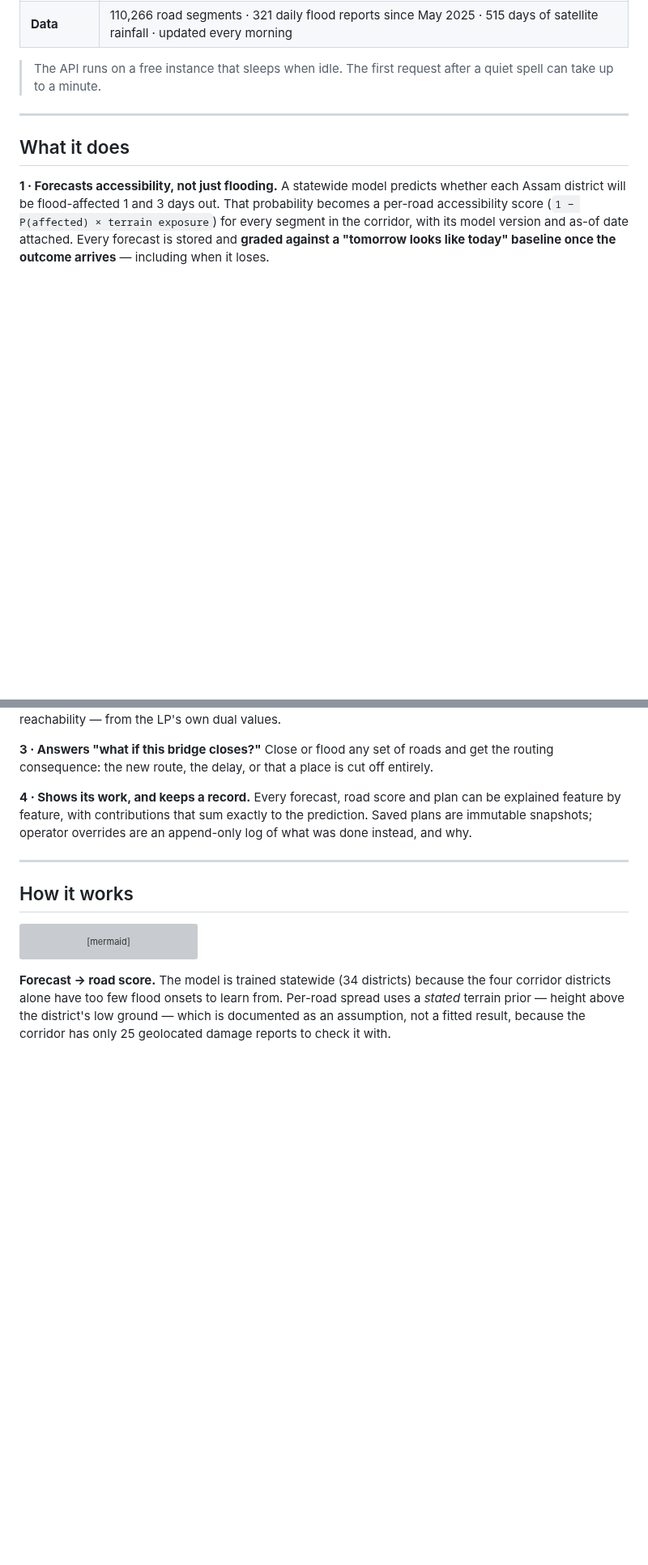
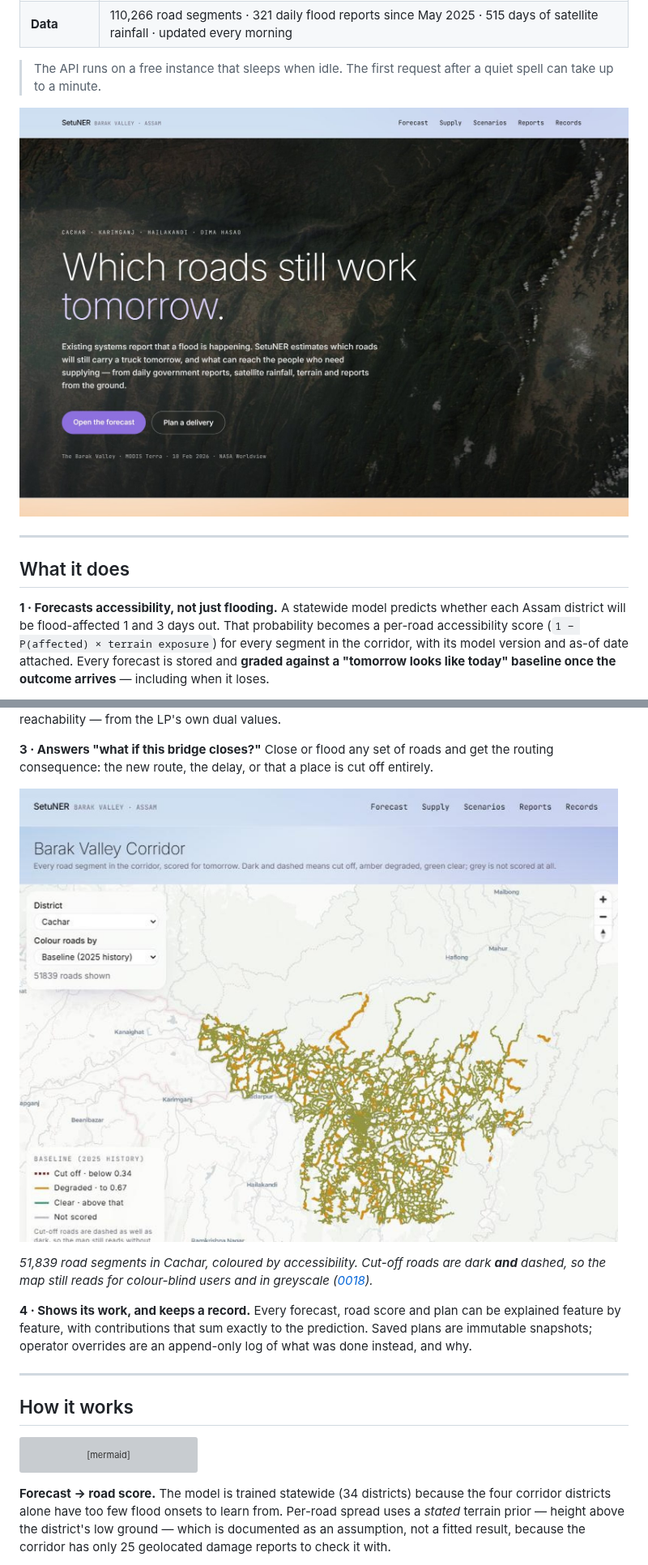
Before and after one commit to mKs2609/setu_ner, a Markdown page: README.md, 2 parts joined by grey strips. Shown at 81% size. Rendered like a GitHub page; pictures changed too: docs/images/home.jpg (added), docs/images/map.jpg (added); blank space fills up the shorter version; grey boxes are pictures that could not be loaded.

```diff
--- a/README.md
+++ b/README.md
@@ -22,6 +22,9 @@ field reports, with every number traceable to its source.
 
 > The API runs on a free instance that sleeps when idle. The first request
 > after a quiet spell can take up to a minute.
+
+![The Barak Valley corridor, imaged by MODIS Terra, behind the question the
+project exists to answer](docs/images/home.jpg)
 
 ---
 
@@ -46,6 +49,13 @@ LP's own dual values.
 **3 · Answers "what if this bridge closes?"**
 Close or flood any set of roads and get the routing consequence: the new
 route, the delay, or that a place is cut off entirely.
+
+![Every road in Cachar coloured by accessibility, with a legend that also
+works in greyscale](docs/images/map.jpg)
+
+*51,839 road segments in Cachar, coloured by accessibility. Cut-off roads are
+dark **and** dashed, so the map still reads for colour-blind users and in
+greyscale ([0018](docs/decisions/0018-map-without-colour.md)).*
 
 **4 · Shows its work, and keeps a record.**
 Every forecast, road score and plan can be explained feature by feature, with
```
Also changed, not shown: other parts of README.md (+22 -4 lines), docs/images/calibration.jpg (added), 10 other files.
